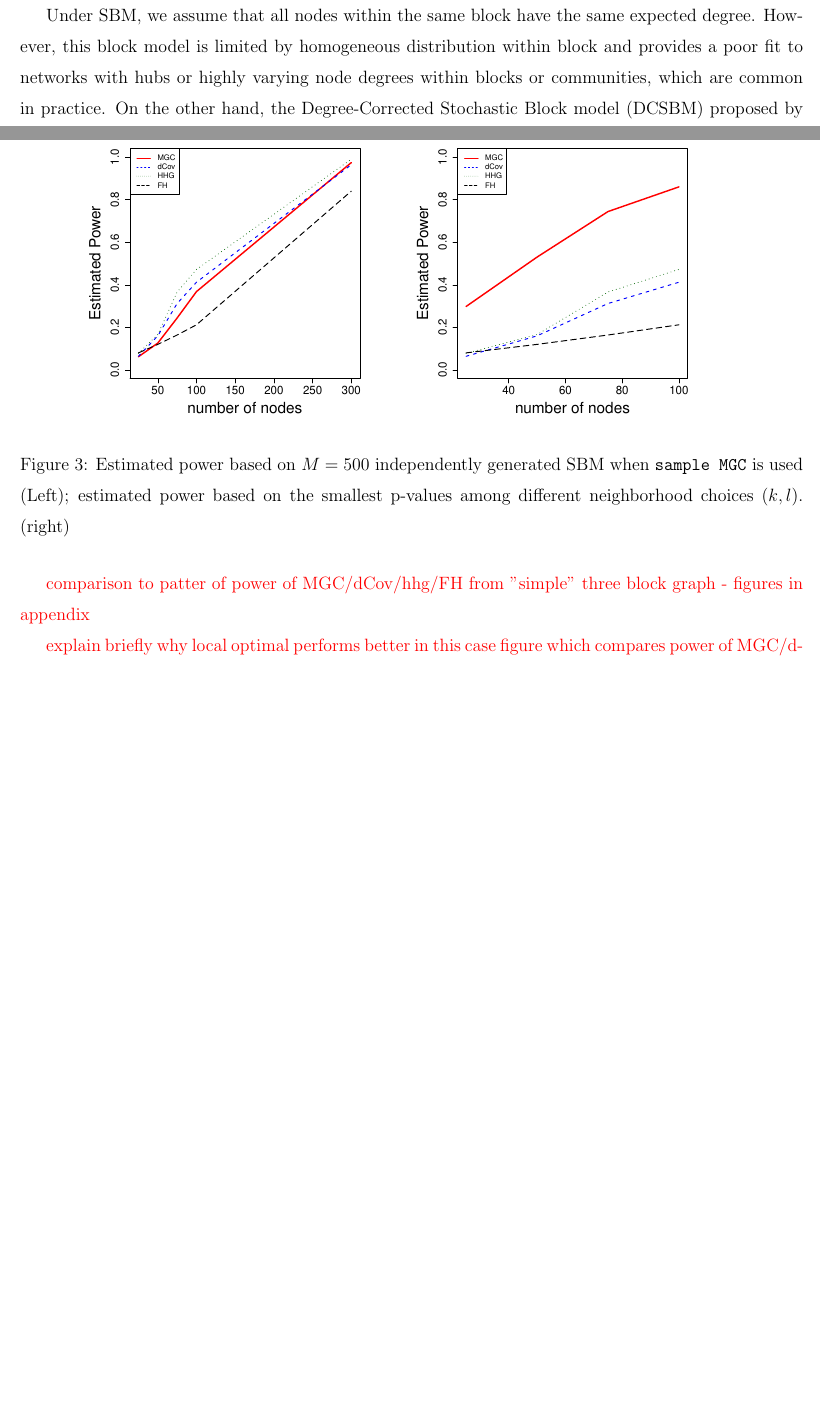
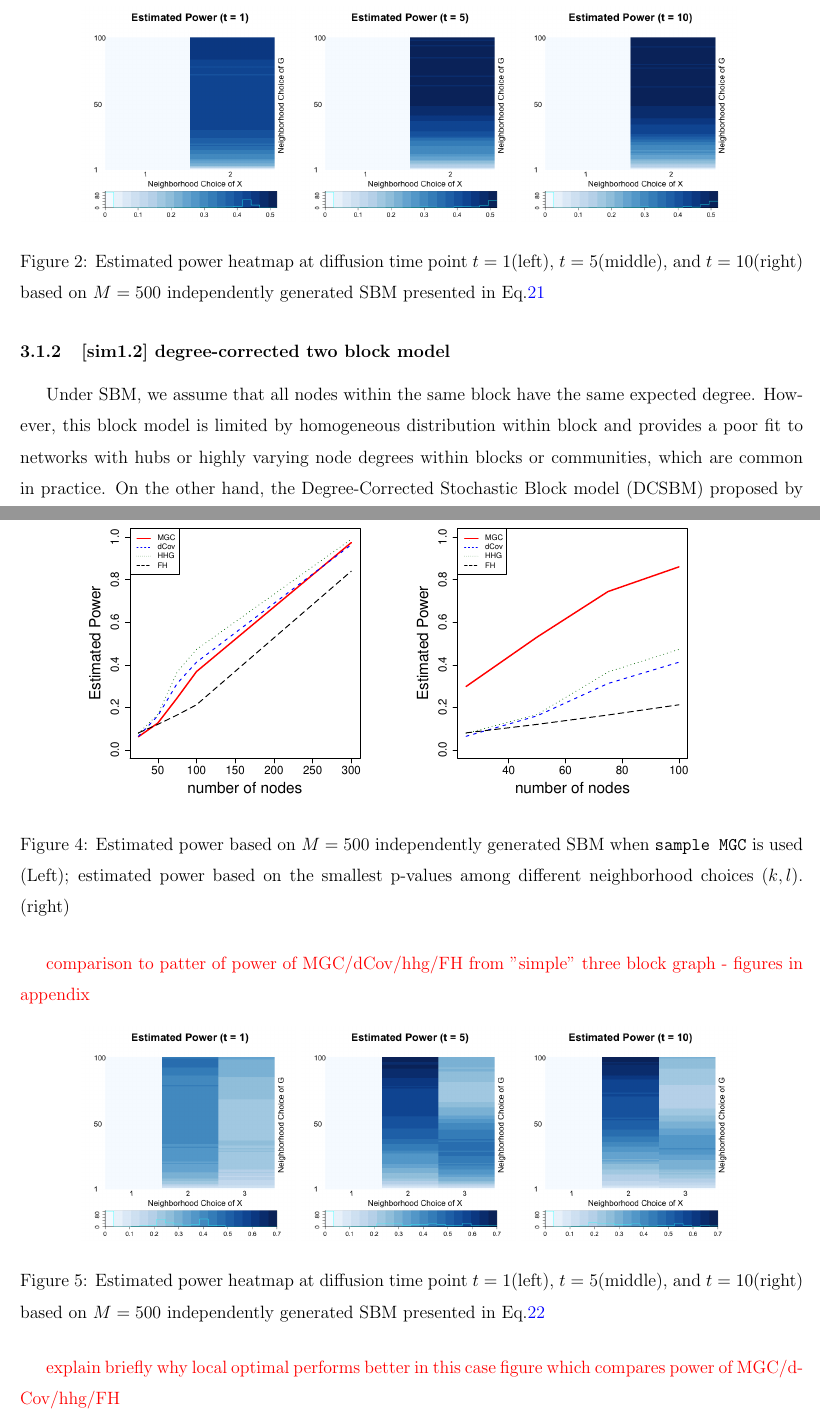
Before and after one commit to neurodata/Multiscale-Network-Test, a LaTeX paper (draft/MNT.tex): two parts of pages 15 and 17 of 28 before the commit and two parts of pages 15 and 17 of 29 after it, joined at a grey line, cut at the place of the change, the shorter picture padded with empty space. Compiled offline with pdfLaTeX.

Commit message:
edit 0913

```diff
--- a/draft/MNT.tex
+++ b/draft/MNT.tex
@@ -359,6 +359,19 @@ We mentioned in the Introduction that latent network model is very common follow
 \end{figure}
 
 
+
+\begin{figure}[H]
+	\centering
+	\label{fig:twoSBM_power}
+	\includegraphics[width=2in]{../Figure/twoSBM_power1.png}
+	\includegraphics[width=2in]{../Figure/twoSBM_power5.png}
+	\includegraphics[width=2in]{../Figure/twoSBM_power10.png}
+	\caption{Estimated power heatmap at diffusion time point $t=1$(left), $t=5$(middle), and $t=10$(right) based on $M = 500$ independently generated SBM presented in Eq.\ref{eq:twoSBM}}
+\end{figure}
+
+
+
+
 \subsubsection{[sim1.2] degree-corrected two block model}
 
 Under SBM, we assume that all nodes within the same block have the same expected degree. However, this block model is limited by homogeneous distribution within block and provides a poor fit to networks with hubs or highly varying node degrees within blocks or communities, which are common in practice. On the other hand, the Degree-Corrected Stochastic Block model (DCSBM) proposed by \cite{karrer2011stochastic} adds an additional set of parameter, often denoted by $\theta$, to control the node degrees. This model allows variation in node degrees within a block while preserving the overall block community structure.
@@ -405,6 +419,18 @@ A_{z_{i}, z_{j} | \mathbf{\theta}} \sim Bern \left[  \begin{array}{cc}  \theta_{
 
 
 \textcolor{red}{comparison to patter of power of MGC/dCov/hhg/FH from "simple" three block graph - figures in appendix}
+
+
+\begin{figure}[H]
+	\centering
+	\label{fig:twoSBM}
+	\includegraphics[width=2in]{../Figure/ThreeSBM_power1.png}
+	\includegraphics[width=2in]{../Figure/ThreeSBM_power5.png}
+	\includegraphics[width=2in]{../Figure/ThreeSBM_power10.png}
+	\caption{Estimated power heatmap at diffusion time point $t=1$(left), $t=5$(middle), and $t=10$(right) based on $M = 500$ independently generated SBM presented in Eq.\ref{eq:Three}}
+\end{figure}
+
+
 
 \textcolor{red}{explain briefly why local optimal performs better in this case}
 \textcolor{red}{figure which compares power of MGC/dCov/hhg/FH}
```
Also changed, not shown: Figure/ThreeSBM_power1.png (added), Figure/ThreeSBM_power10.png (added), Figure/ThreeSBM_power5.png (added), Figure/dcSBM.pdf (added), Figure/twoSBM_power1.png (added), Figure/twoSBM_power10.png (added), Figure/twoSBM_power5.png (added), draft/MNT.pdf, draft/MNT.tex (5 more changed lines), 7 other files.
